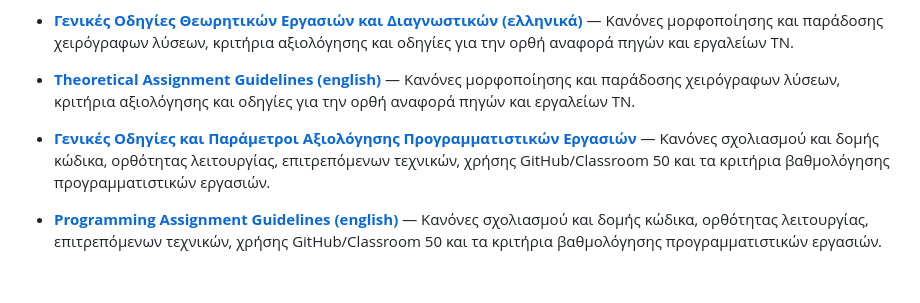
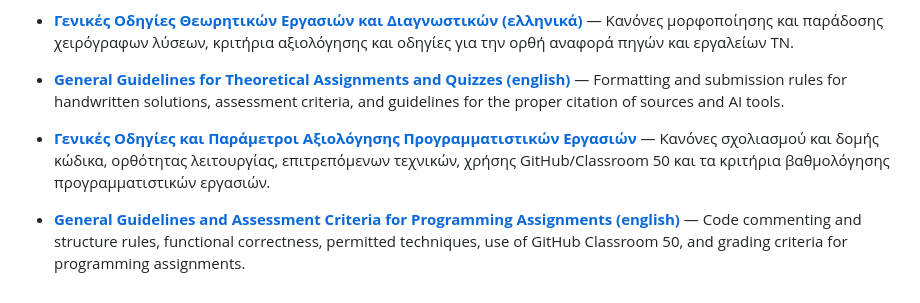
Before and after one commit to csDeptUCY/Tools-and-Guides-for-Students, a Markdown page: README.md, the part around the change. Rendered like a GitHub page.

```diff
--- a/README.md
+++ b/README.md
@@ -20,8 +20,8 @@
 
 - **[Γενικές Οδηγίες Θεωρητικών Εργασιών και Διαγνωστικών (ελληνικά)](./guides/Odigies_Theoritikwn_Ergasiwn.md)** — Κανόνες μορφοποίησης και παράδοσης χειρόγραφων λύσεων, κριτήρια αξιολόγησης και οδηγίες για την ορθή αναφορά πηγών και εργαλείων ΤΝ.
 
-- **[Theoretical Assignment Guidelines (english)](./guides/Theoretical_Assignment_Guidelines.md)** — Κανόνες μορφοποίησης και παράδοσης χειρόγραφων λύσεων, κριτήρια αξιολόγησης και οδηγίες για την ορθή αναφορά πηγών και εργαλείων ΤΝ.
+- **[General Guidelines for Theoretical Assignments and Quizzes (english)](./guides/Theoretical_Assignment_Guidelines.md)** — Formatting and submission rules for handwritten solutions, assessment criteria, and guidelines for the proper citation of sources and AI tools.
 
 - **[Γενικές Οδηγίες και Παράμετροι Αξιολόγησης Προγραμματιστικών Εργασιών](./guides/Odigies_Programmatistikwn_Ergasiwn.md)** — Κανόνες σχολιασμού και δομής κώδικα, ορθότητας λειτουργίας, επιτρεπόμενων τεχνικών, χρήσης GitHub/Classroom 50 και τα κριτήρια βαθμολόγησης προγραμματιστικών εργασιών.
 
-- **[Programming Assignment Guidelines (english)](./guides/Programming_Assignment_Guidelines.md)** — Κανόνες σχολιασμού και δομής κώδικα, ορθότητας λειτουργίας, επιτρεπόμενων τεχνικών, χρήσης GitHub/Classroom 50 και τα κριτήρια βαθμολόγησης προγραμματιστικών εργασιών.
+- **[General Guidelines and Assessment Criteria for Programming Assignments (english)](./guides/Programming_Assignment_Guidelines.md)** — Code commenting and structure rules, functional correctness, permitted techniques, use of GitHub Classroom 50, and grading criteria for programming assignments.
```
